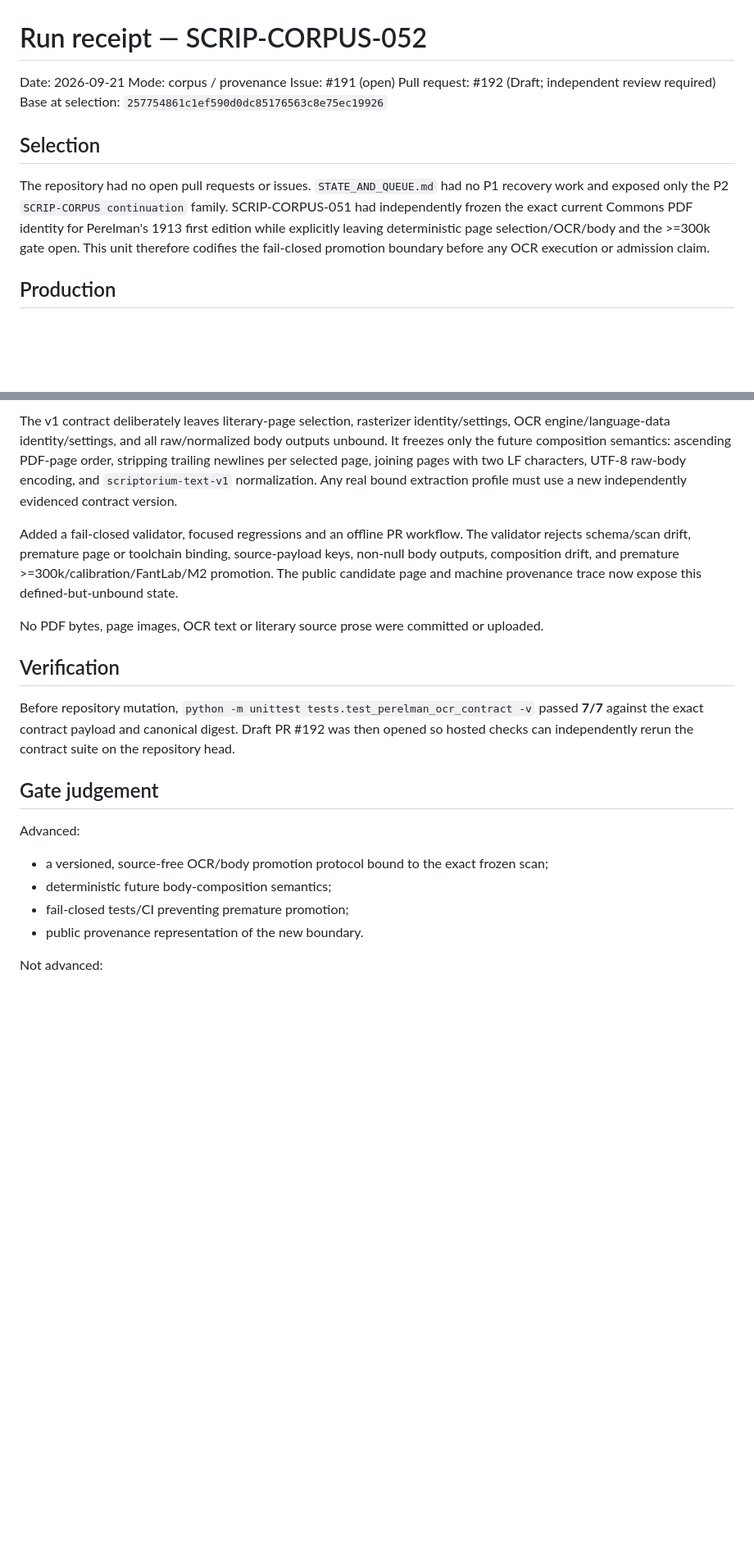
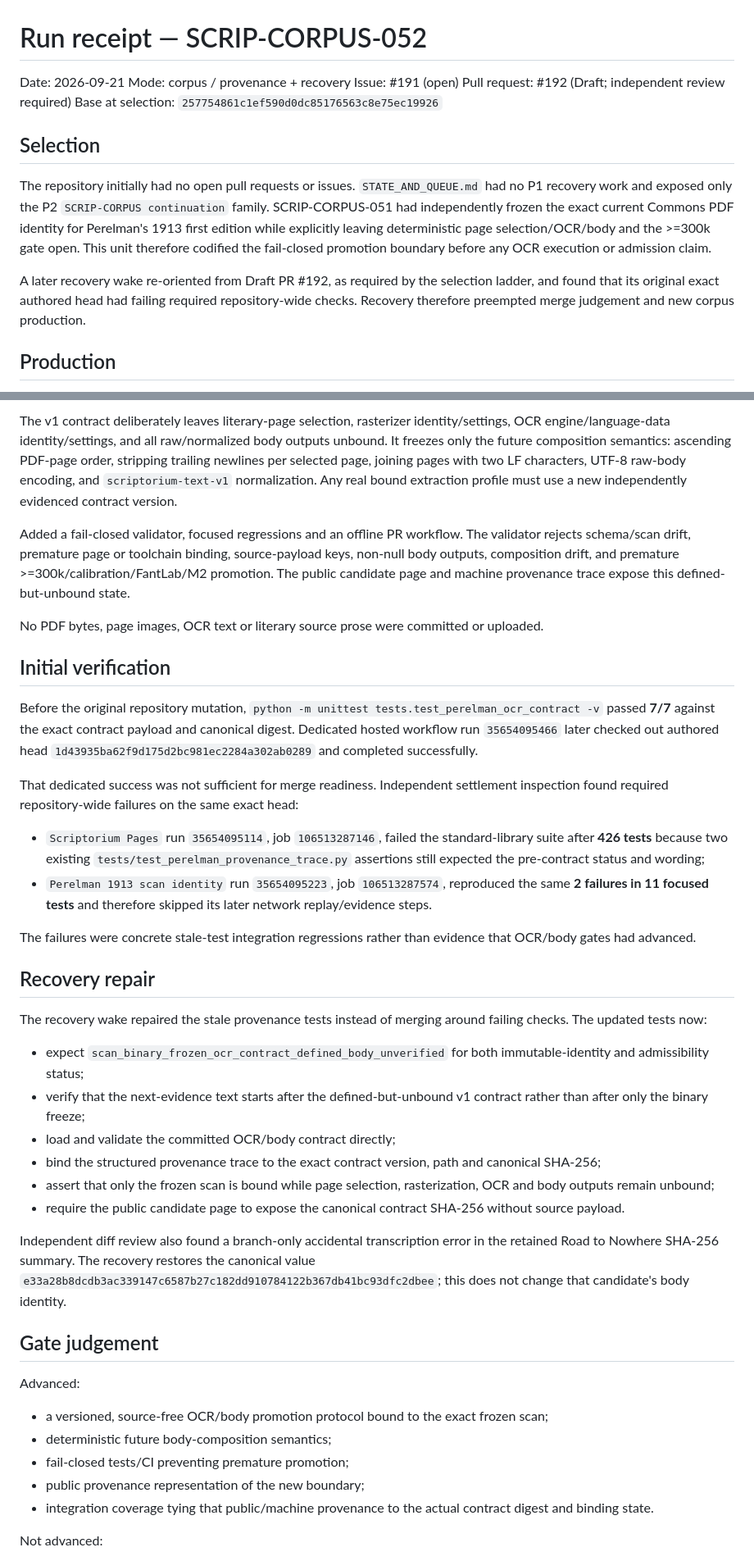
Before and after one commit to drevendev/Scriptorium, a Markdown page: project/run-receipts/SCRIP-CORPUS-052.md, 2 parts joined by grey strips. Shown at 82% size. Drawn GitHub-style; blank space fills up the shorter version.

Commit message:
SCRIP-CORPUS-052: reconcile recovery receipt

```diff
--- a/project/run-receipts/SCRIP-CORPUS-052.md
+++ b/project/run-receipts/SCRIP-CORPUS-052.md
@@ -1,14 +1,16 @@
 # Run receipt — SCRIP-CORPUS-052
 
 Date: 2026-09-21
-Mode: corpus / provenance
+Mode: corpus / provenance + recovery
 Issue: #191 (open)
 Pull request: #192 (Draft; independent review required)
 Base at selection: `257754861c1ef590d0dc85176563c8e75ec19926`
 
 ## Selection
 
-The repository had no open pull requests or issues. `STATE_AND_QUEUE.md` had no P1 recovery work and exposed only the P2 `SCRIP-CORPUS continuation` family. SCRIP-CORPUS-051 had independently frozen the exact current Commons PDF identity for Perelman's 1913 first edition while explicitly leaving deterministic page selection/OCR/body and the >=300k gate open. This unit therefore codifies the fail-closed promotion boundary before any OCR execution or admission claim.
+The repository initially had no open pull requests or issues. `STATE_AND_QUEUE.md` had no P1 recovery work and exposed only the P2 `SCRIP-CORPUS continuation` family. SCRIP-CORPUS-051 had independently frozen the exact current Commons PDF identity for Perelman's 1913 first edition while explicitly leaving deterministic page selection/OCR/body and the >=300k gate open. This unit therefore codified the fail-closed promotion boundary before any OCR execution or admission claim.
+
+A later recovery wake re-oriented from Draft PR #192, as required by the selection ladder, and found that its original exact authored head had failing required repository-wide checks. Recovery therefore preempted merge judgement and new corpus production.
 
 ## Production
 
@@ -23,13 +25,33 @@ Canonical source-free contract SHA-256: `f709f2fd298252c3edaf8eaf04fc53955186d48
 
 The v1 contract deliberately leaves literary-page selection, rasterizer identity/settings, OCR engine/language-data identity/settings, and all raw/normalized body outputs unbound. It freezes only the future composition semantics: ascending PDF-page order, stripping trailing newlines per selected page, joining pages with two LF characters, UTF-8 raw-body encoding, and `scriptorium-text-v1` normalization. Any real bound extraction profile must use a new independently evidenced contract version.
 
-Added a fail-closed validator, focused regressions and an offline PR workflow. The validator rejects schema/scan drift, premature page or toolchain binding, source-payload keys, non-null body outputs, composition drift, and premature >=300k/calibration/FantLab/M2 promotion. The public candidate page and machine provenance trace now expose this defined-but-unbound state.
+Added a fail-closed validator, focused regressions and an offline PR workflow. The validator rejects schema/scan drift, premature page or toolchain binding, source-payload keys, non-null body outputs, composition drift, and premature >=300k/calibration/FantLab/M2 promotion. The public candidate page and machine provenance trace expose this defined-but-unbound state.
 
 No PDF bytes, page images, OCR text or literary source prose were committed or uploaded.
 
-## Verification
+## Initial verification
 
-Before repository mutation, `python -m unittest tests.test_perelman_ocr_contract -v` passed **7/7** against the exact contract payload and canonical digest. Draft PR #192 was then opened so hosted checks can independently rerun the contract suite on the repository head.
+Before the original repository mutation, `python -m unittest tests.test_perelman_ocr_contract -v` passed **7/7** against the exact contract payload and canonical digest. Dedicated hosted workflow run `35654095466` later checked out authored head `1d43935ba62f9d175d2bc981ec2284a302ab0289` and completed successfully.
+
+That dedicated success was not sufficient for merge readiness. Independent settlement inspection found required repository-wide failures on the same exact head:
+
+- `Scriptorium Pages` run `35654095114`, job `106513287146`, failed the standard-library suite after **426 tests** because two existing `tests/test_perelman_provenance_trace.py` assertions still expected the pre-contract status and wording;
+- `Perelman 1913 scan identity` run `35654095223`, job `106513287574`, reproduced the same **2 failures in 11 focused tests** and therefore skipped its later network replay/evidence steps.
+
+The failures were concrete stale-test integration regressions rather than evidence that OCR/body gates had advanced.
+
+## Recovery repair
+
+The recovery wake repaired the stale provenance tests instead of merging around failing checks. The updated tests now:
+
+- expect `scan_binary_frozen_ocr_contract_defined_body_unverified` for both immutable-identity and admissibility status;
+- verify that the next-evidence text starts after the defined-but-unbound v1 contract rather than after only the binary freeze;
+- load and validate the committed OCR/body contract directly;
+- bind the structured provenance trace to the exact contract version, path and canonical SHA-256;
+- assert that only the frozen scan is bound while page selection, rasterization, OCR and body outputs remain unbound;
+- require the public candidate page to expose the canonical contract SHA-256 without source payload.
+
+Independent diff review also found a branch-only accidental transcription error in the retained Road to Nowhere SHA-256 summary. The recovery restores the canonical value `e33a28b8dcdb3ac339147c6587b27c182dd910784122b367db41bc93dfc2dbee`; this does not change that candidate's body identity.
 
 ## Gate judgement
 
@@ -38,7 +60,8 @@ Advanced:
 - a versioned, source-free OCR/body promotion protocol bound to the exact frozen scan;
 - deterministic future body-composition semantics;
 - fail-closed tests/CI preventing premature promotion;
-- public provenance representation of the new boundary.
+- public provenance representation of the new boundary;
+- integration coverage tying that public/machine provenance to the actual contract digest and binding state.
 
 Not advanced:
 
```
Also changed, not shown: other parts of project/run-receipts/SCRIP-CORPUS-052.md (+1 -1 lines).
